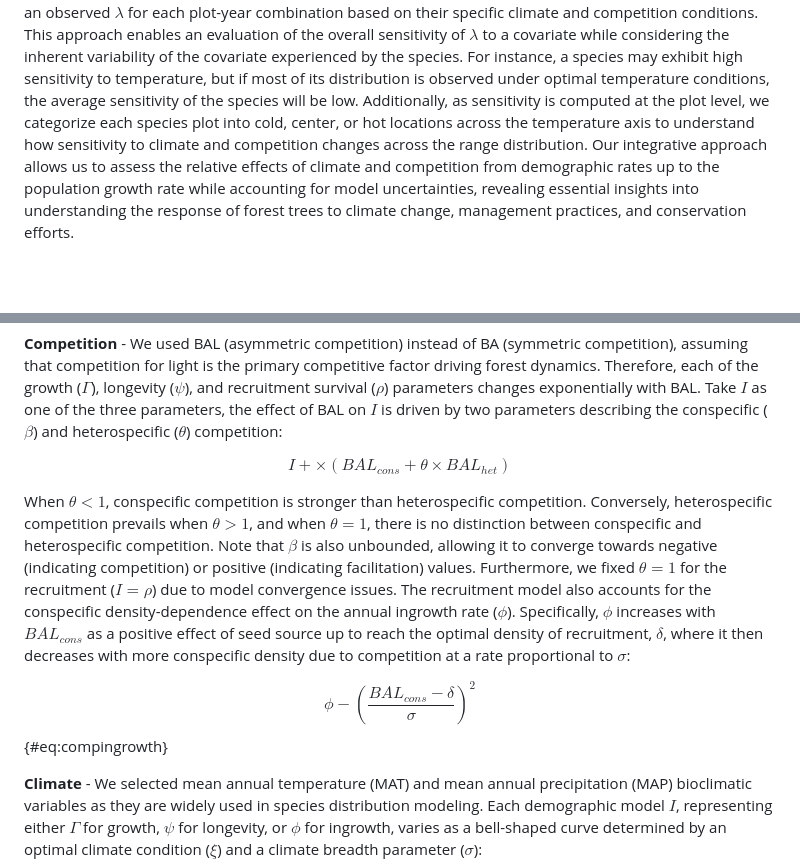
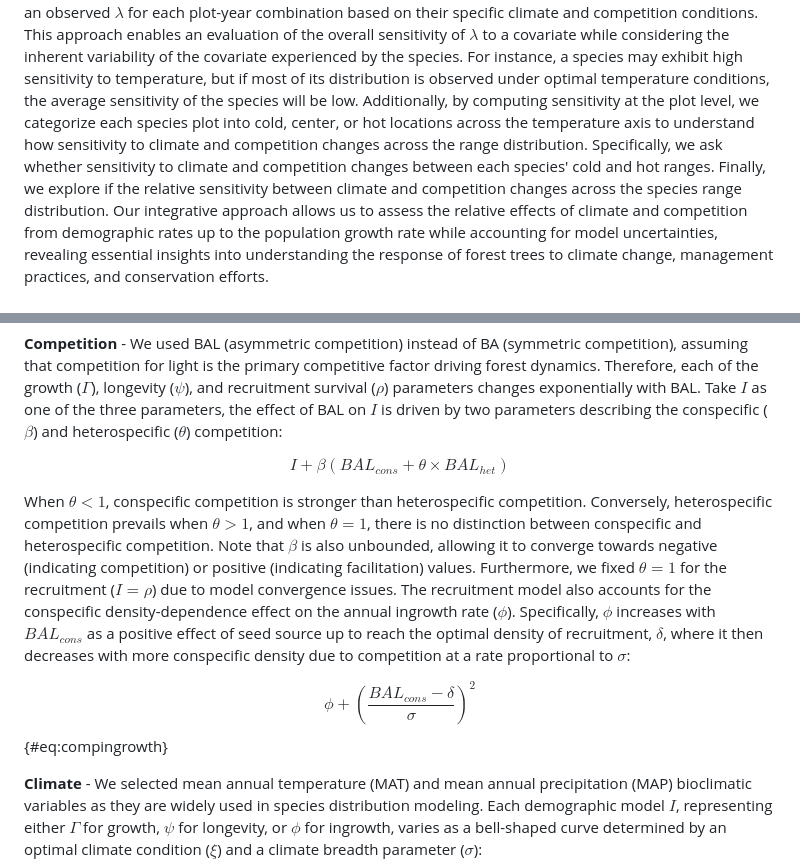
Before and after one commit to willvieira/ms_forest-ipm-sensitivity, a Markdown page: manuscript/manuscript.md, 2 parts joined by grey strips. Rendered like a GitHub page; blank space fills up the shorter version.

```diff
--- a/manuscript/manuscript.md
+++ b/manuscript/manuscript.md
@@ -40,7 +40,9 @@ Employing perturbation analysis, we quantify the relative contribution of each c
 Precisely, we assess the species sensitivity of an observed $\lambda$ for each plot-year combination based on their specific climate and competition conditions.
 This approach enables an evaluation of the overall sensitivity of $\lambda$ to a covariate while considering the inherent variability of the covariate experienced by the species.
 For instance, a species may exhibit high sensitivity to temperature, but if most of its distribution is observed under optimal temperature conditions, the average sensitivity of the species will be low.
-Additionally, as sensitivity is computed at the plot level, we categorize each species plot into cold, center, or hot locations across the temperature axis to understand how sensitivity to climate and competition changes across the range distribution.
+Additionally, by computing sensitivity at the plot level, we categorize each species plot into cold, center, or hot locations across the temperature axis to understand how sensitivity to climate and competition changes across the range distribution.
+Specifically, we ask whether sensitivity to climate and competition changes between each species' cold and hot ranges.
+Finally, we explore if the relative sensitivity between climate and competition changes across the species range distribution.
 Our integrative approach allows us to assess the relative effects of climate and competition from demographic rates up to the population growth rate while accounting for model uncertainties, revealing essential insights into understanding the response of forest trees to climate change, management practices, and conservation efforts.
 
 # Methods
@@ -168,7 +170,7 @@ Therefore, each of the growth ($\Gamma$), longevity ($\psi$), and recruitment su
 Take $I$ as one of the three parameters, the effect of BAL on $I$ is driven by two parameters describing the conspecific ($\beta$) and heterospecific ($\theta$) competition:
 
 $$
-  I + \times (BAL_{cons} + \theta \times BAL_{het})
+  I + \beta (BAL_{cons} + \theta \times BAL_{het})
 $$
 
 When $\theta < 1$, conspecific competition is stronger than heterospecific competition.
@@ -179,7 +181,7 @@ The recruitment model also accounts for the conspecific density-dependence effec
 Specifically, $\phi$ increases with $BAL_{cons}$ as a positive effect of seed source up to reach the optimal density of recruitment, $\delta$, where it then decreases with more conspecific density due to competition at a rate proportional to $\sigma$:
 
 $$
-  \phi - \left(\frac{BAL_{cons} - \delta}{\sigma}\right)^2
+  \phi + \left(\frac{BAL_{cons} - \delta}{\sigma}\right)^2
 $${#eq:compingrowth}
 
 **Climate** - We selected mean annual temperature (MAT) and mean annual precipitation (MAP) bioclimatic variables as they are widely used in species distribution modeling.
```
Also changed, not shown: other parts of manuscript/manuscript.md (+31 -11 lines).
